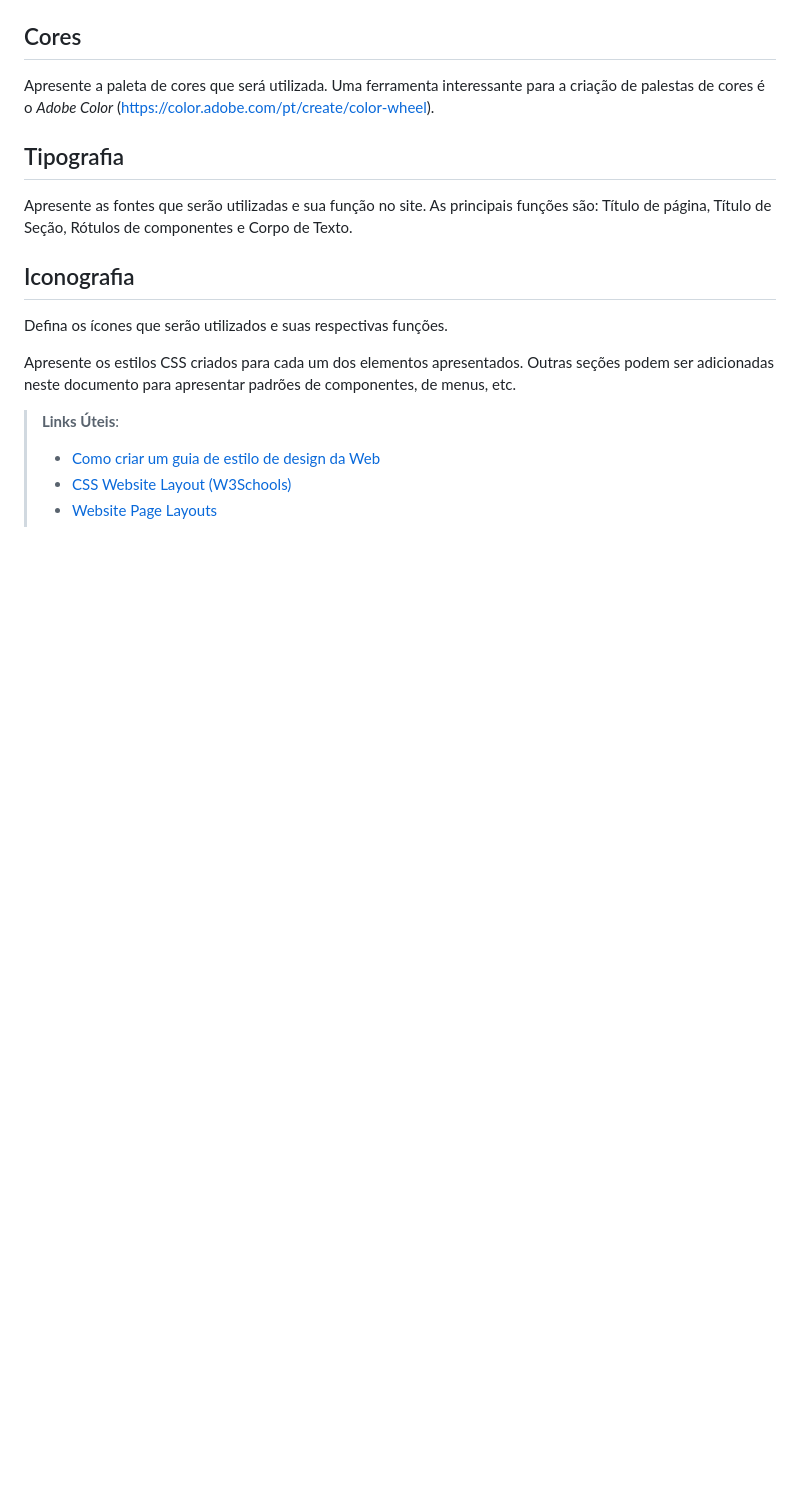
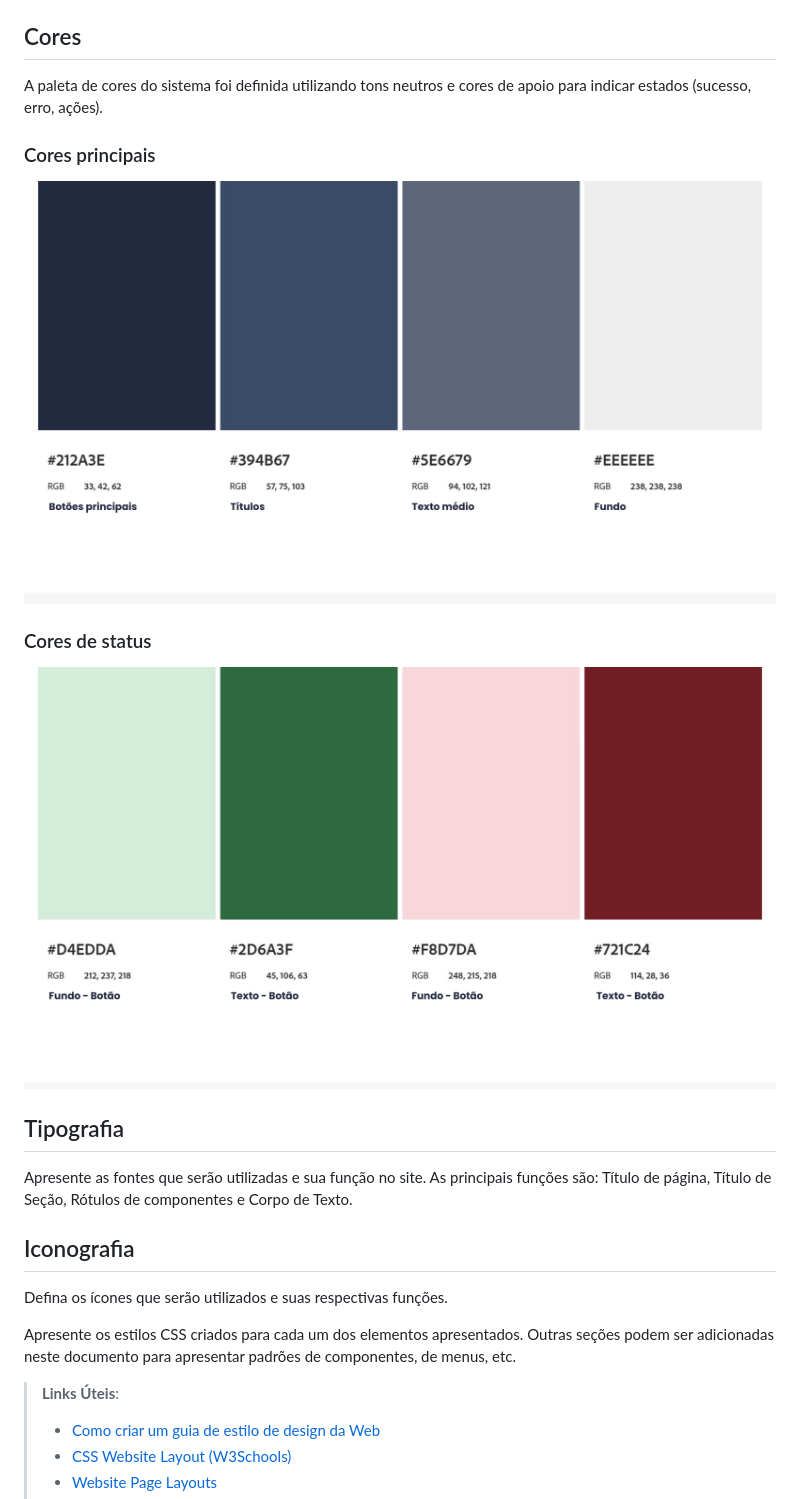
Before and after one commit to ICEI-PUC-Minas-PMV-SI/icei-puc-minas-pmv-si-2026-1-pe1-t4-deskly, a Markdown page: docs/template.md, the part around one of its changes. Drawn GitHub-style; pictures changed too: docs/img/CoresPrincipais.png (added), docs/img/CoresStatus.png (added); blank space fills up the shorter version.

```diff
--- a/docs/template.md
+++ b/docs/template.md
@@ -10,7 +21,15 @@ Detalhe os layouts que serão utilizados. Apresente onde será colocado o logo d
 
 ## Cores
 
-Apresente a paleta de cores que será utilizada. Uma ferramenta interessante para a criação de palestas de cores é o *Adobe Color* ([https://color.adobe.com/pt/create/color-wheel](https://color.adobe.com/pt/create/color-wheel)).
+A paleta de cores do sistema foi definida utilizando tons neutros e cores de apoio para indicar estados (sucesso, erro, ações).
+
+### Cores principais
+
+![Layout Geral](img/CoresPrincipais.png)
+
+### Cores de status
+
+![Layout Geral](img/CoresStatus.png)
 
 ## Tipografia
 
```
Also changed, not shown: other parts of docs/template.md (+14 -3 lines), docs/img/layout-geral.png (added).
